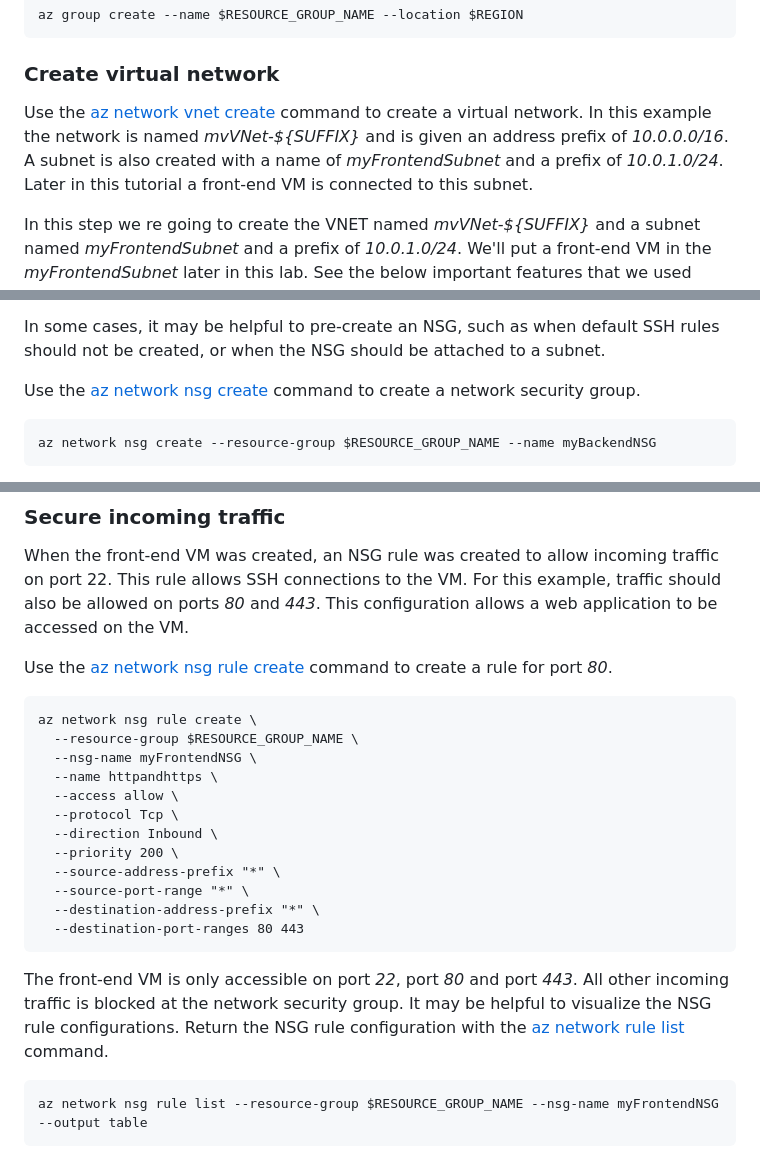
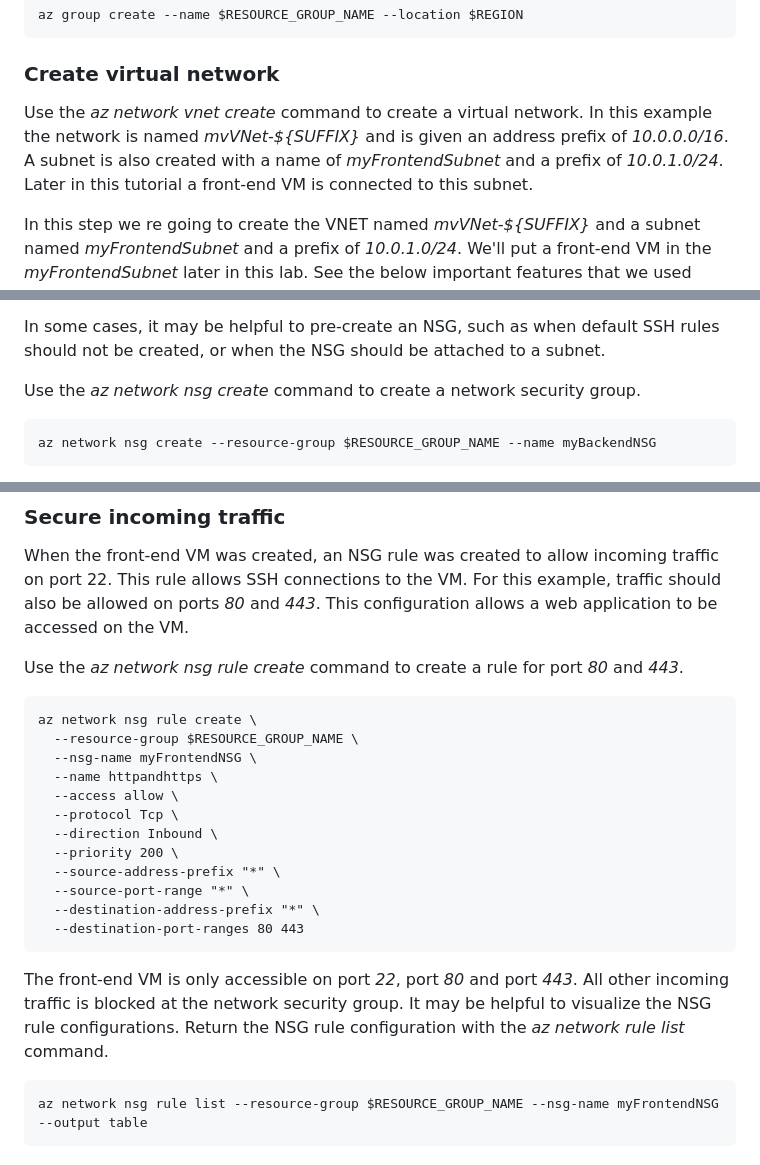
Before and after one commit to Azure/linux-on-azure-levelup, a Markdown page: Module 3: Securing Workloads - E2E Security/secure-infra.md, 3 parts joined by grey strips. Drawn GitHub-style.

````diff
--- a/Module 3: Securing Workloads - E2E Security/secure-infra.md
+++ b/Module 3: Securing Workloads - E2E Security/secure-infra.md
@@ -51,7 +50,7 @@ az group create --name $RESOURCE_GROUP_NAME --location $REGION
 
 ### Create virtual network
 
-Use the [az network vnet create](/cli/azure/network/vnet) command to create a virtual network. In this example the network is named *mvVNet-${SUFFIX}* and is given an address prefix of *10.0.0.0/16*. A subnet is also created with a name of *myFrontendSubnet* and a prefix of *10.0.1.0/24*. Later in this tutorial a front-end VM is connected to this subnet.
+Use the *az network vnet create* command to create a virtual network. In this example the network is named *mvVNet-${SUFFIX}* and is given an address prefix of *10.0.0.0/16*. A subnet is also created with a name of *myFrontendSubnet* and a prefix of *10.0.1.0/24*. Later in this tutorial a front-end VM is connected to this subnet.
 
 In this step we re going to create the VNET named *mvVNet-${SUFFIX}* and a subnet named *myFrontendSubnet* and a prefix of *10.0.1.0/24*. We'll put a front-end VM in the *myFrontendSubnet* later in this lab.
 See the below important features that we used while creating the VNET :
@@ -211,7 +211,7 @@ A network security group can be created at the same time as a VM using the [az v
 
 In some cases, it may be helpful to pre-create an NSG, such as when default SSH rules should not be created, or when the NSG should be attached to a subnet.
 
-Use the [az network nsg create](/cli/azure/network/nsg) command to create a network security group.
+Use the *az network nsg create* command to create a network security group.
 
 ```azurecli-interactive
 az network nsg create --resource-group $RESOURCE_GROUP_NAME --name myBackendNSG
@@ -233,7 +233,7 @@ az network vnet subnet update \
 
 When the front-end VM was created, an NSG rule was created to allow incoming traffic on port 22. This rule allows SSH connections to the VM. For this example, traffic should also be allowed on ports *80* and *443*. This configuration allows a web application to be accessed on the VM.
 
-Use the [az network nsg rule create](/cli/azure/network/nsg/rule) command to create a rule for port *80*.
+Use the *az network nsg rule create* command to create a rule for port *80* and *443*.
 
 ```azurecli-interactive
 az network nsg rule create \
@@ -250,7 +250,7 @@ az network nsg rule create \
   --destination-port-ranges 80 443
 ```
 
-The front-end VM is only accessible on port *22*, port *80* and port *443*. All other incoming traffic is blocked at the network security group. It may be helpful to visualize the NSG rule configurations. Return the NSG rule configuration with the [az network rule list](/cli/azure/network/nsg/rule) command.
+The front-end VM is only accessible on port *22*, port *80* and port *443*. All other incoming traffic is blocked at the network security group. It may be helpful to visualize the NSG rule configurations. Return the NSG rule configuration with the *az network rule list* command.
 
 ```azurecli-interactive
 az network nsg rule list --resource-group $RESOURCE_GROUP_NAME --nsg-name myFrontendNSG --output table
````
Also changed, not shown: other parts of Module 3: Securing Workloads - E2E Security/secure-infra.md (+17 -15 lines).
